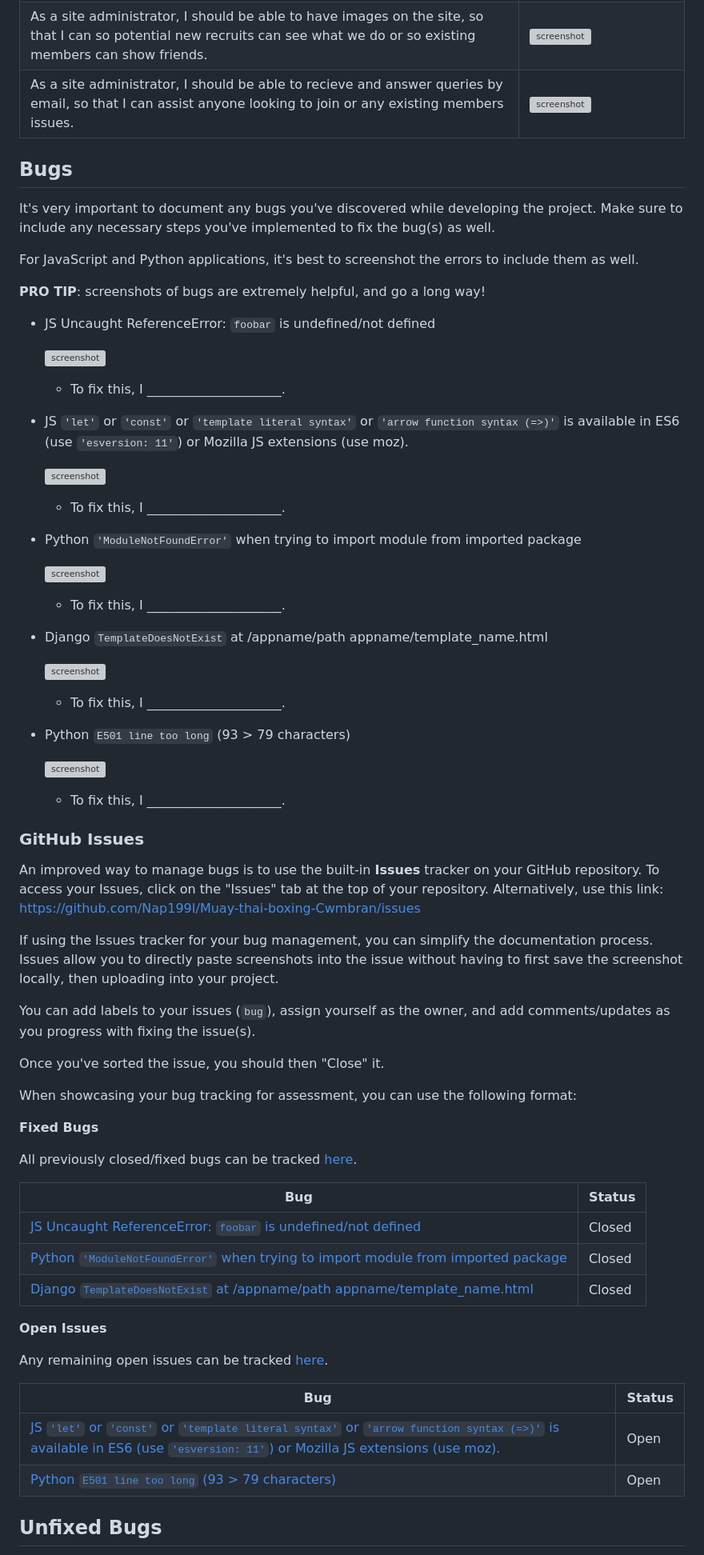
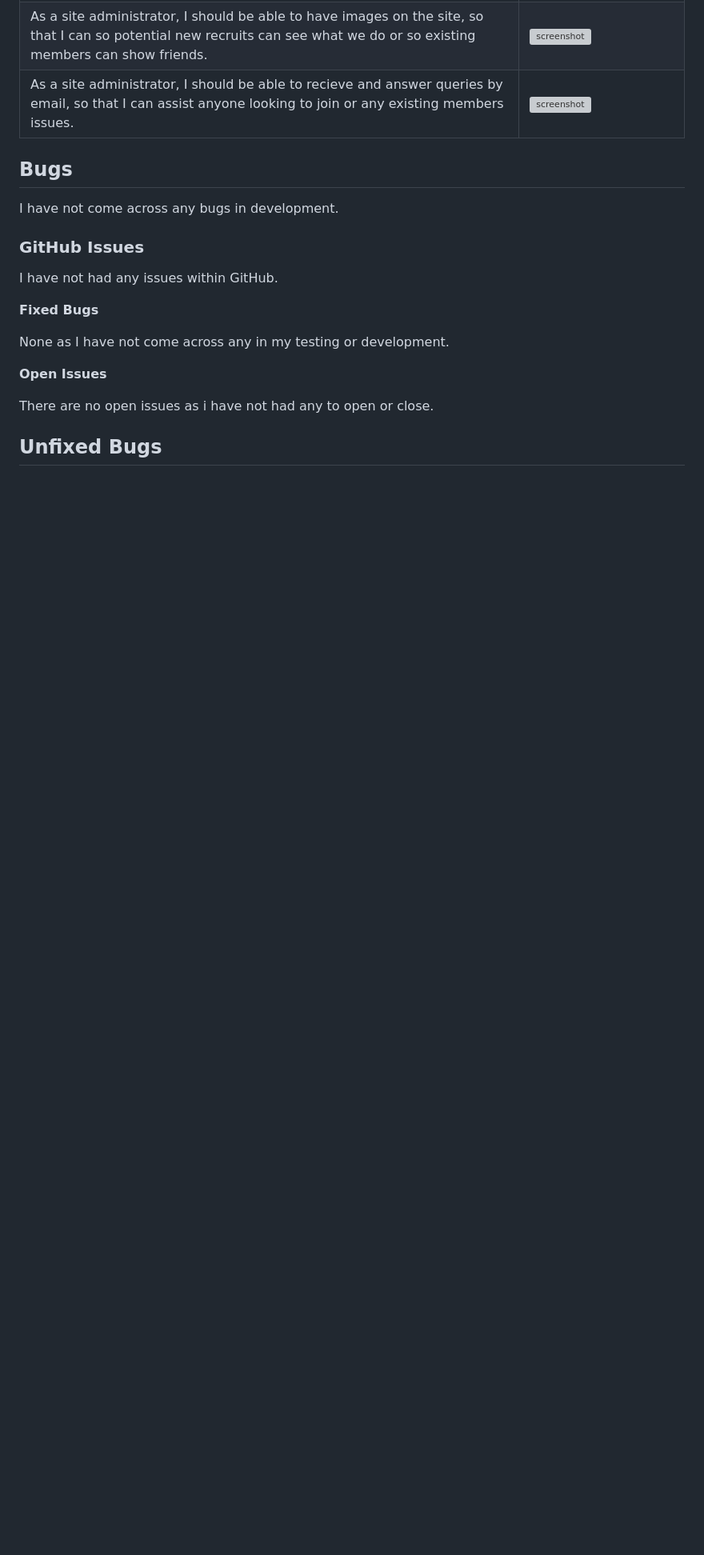
Before and after one commit to Nap199I/Muay-thai-boxing-Cwmbran, a Markdown page: TESTING.md, the part around the change printed below. Shown: that part at 80% size. Rendered like a GitHub page; blank space fills up the shorter version; grey boxes are pictures that could not be loaded.

```diff
--- a/TESTING.md
+++ b/TESTING.md
@@ -116,77 +116,19 @@ I've tested my deployed project using the Lighthouse Audit tool for all of my pa
 
 ## Bugs
 
-It's very important to document any bugs you've discovered while developing the project.
-Make sure to include any necessary steps you've implemented to fix the bug(s) as well.
-
-For JavaScript and Python applications, it's best to screenshot the errors to include them as well.
-
-**PRO TIP**: screenshots of bugs are extremely helpful, and go a long way!
-
-- JS Uncaught ReferenceError: `foobar` is undefined/not defined
-
-    ![screenshot](documentation/bug01.png)
-
-    - To fix this, I _____________________.
-
-- JS `'let'` or `'const'` or `'template literal syntax'` or `'arrow function syntax (=>)'` is available in ES6 (use `'esversion: 11'`) or Mozilla JS extensions (use moz).
-
-    ![screenshot](documentation/bug02.png)
-
-    - To fix this, I _____________________.
-
-- Python `'ModuleNotFoundError'` when trying to import module from imported package
-
-    ![screenshot](documentation/bug03.png)
-
-    - To fix this, I _____________________.
-
-- Django `TemplateDoesNotExist` at /appname/path appname/template_name.html
-
-    ![screenshot](documentation/bug04.png)
-
-    - To fix this, I _____________________.
-
-- Python `E501 line too long` (93 > 79 characters)
-
-    ![screenshot](documentation/bug04.png)
-
-    - To fix this, I _____________________.
+I have not come across any bugs in development.
 
 ### GitHub **Issues**
 
-An improved way to manage bugs is to use the built-in **Issues** tracker on your GitHub repository.
-To access your Issues, click on the "Issues" tab at the top of your repository.
-Alternatively, use this link: https://github.com/Nap199I/Muay-thai-boxing-Cwmbran/issues
-
-If using the Issues tracker for your bug management, you can simplify the documentation process.
-Issues allow you to directly paste screenshots into the issue without having to first save the screenshot locally,
-then uploading into your project.
-
-You can add labels to your issues (`bug`), assign yourself as the owner, and add comments/updates as you progress with fixing the issue(s).
-
-Once you've sorted the issue, you should then "Close" it.
-
-When showcasing your bug tracking for assessment, you can use the following format:
+I have not had any issues within GitHub.
 
 **Fixed Bugs**
 
-All previously closed/fixed bugs can be tracked [here](https://github.com/Nap199I/Muay-thai-boxing-Cwmbran/issues?q=is%3Aissue+is%3Aclosed).
-
-| Bug | Status |
-| --- | --- |
-| [JS Uncaught ReferenceError: `foobar` is undefined/not defined](https://github.com/Nap199I/Muay-thai-boxing-Cwmbran/issues/1) | Closed |
-| [Python `'ModuleNotFoundError'` when trying to import module from imported package](https://github.com/Nap199I/Muay-thai-boxing-Cwmbran/issues/2) | Closed |
-| [Django `TemplateDoesNotExist` at /appname/path appname/template_name.html](https://github.com/Nap199I/Muay-thai-boxing-Cwmbran/issues/3) | Closed |
+None as I have not come across any in my testing or development.
 
 **Open Issues**
 
-Any remaining open issues can be tracked [here](https://github.com/Nap199I/Muay-thai-boxing-Cwmbran/issues).
-
-| Bug | Status |
-| --- | --- |
-| [JS `'let'` or `'const'` or `'template literal syntax'` or `'arrow function syntax (=>)'` is available in ES6 (use `'esversion: 11'`) or Mozilla JS extensions (use moz).](https://github.com/Nap199I/Muay-thai-boxing-Cwmbran/issues/4) | Open |
-| [Python `E501 line too long` (93 > 79 characters)](https://github.com/Nap199I/Muay-thai-boxing-Cwmbran/issues/5) | Open |
+There are no open issues as i have not had any to open or close.
 
 ## Unfixed Bugs
 
```
Also changed, not shown: other parts of TESTING.md (+1 -32 lines).
